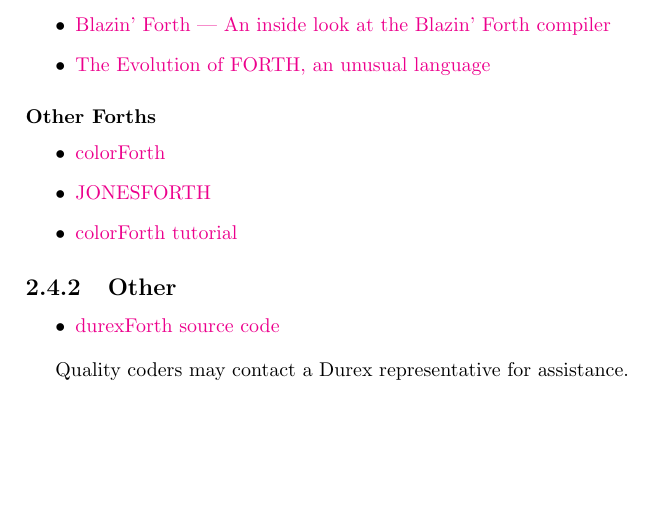
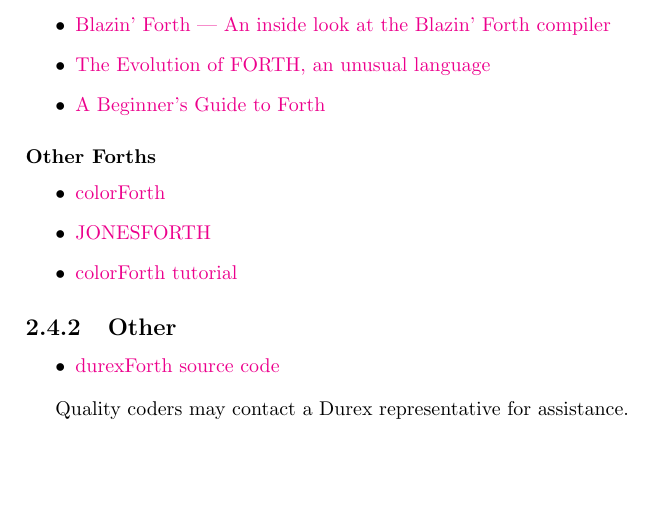
Before and after one commit to jkotlinski/durexforth, a LaTeX document (docs/manual.tex, which reads docs/tutorial.tex): part of page 6 of 13, cut so that both start at the same text. Compiled offline with pdfLaTeX.

Commit message:
add "a beginner's guide to forth" to manual

```diff
--- a/docs/tutorial.tex
+++ b/docs/tutorial.tex
@@ -81,6 +81,7 @@
 \item \href{http://www.bradrodriguez.com/papers/}{Moving Forth: a series on writing Forth kernels}
 \item \href{http://www.csbruce.com/~csbruce/cbm/transactor/v7/i5/p058.html}{Blazin' Forth --- An inside look at the Blazin' Forth compiler}
 \item \href{http://dobbscodetalk.com/index.php?option=com_myblog&show=In-this-1980-article-from-Byte-Charles-Moore-recounts-the-creation-of-Forth..html&Itemid=29}{The Evolution of FORTH, an unusual language}
+\item \href{http://galileo.phys.virginia.edu/classes/551.jvn.fall01/primer.htm}{A Beginner's Guide to Forth}
 \end{itemize}
 
 \subsubsection{Other Forths}
```
